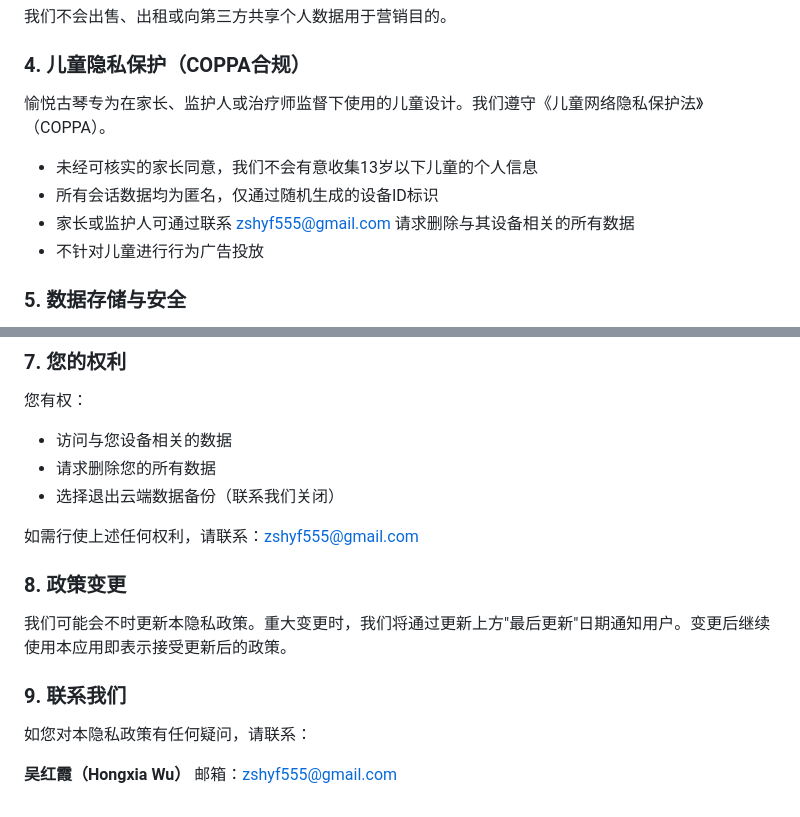
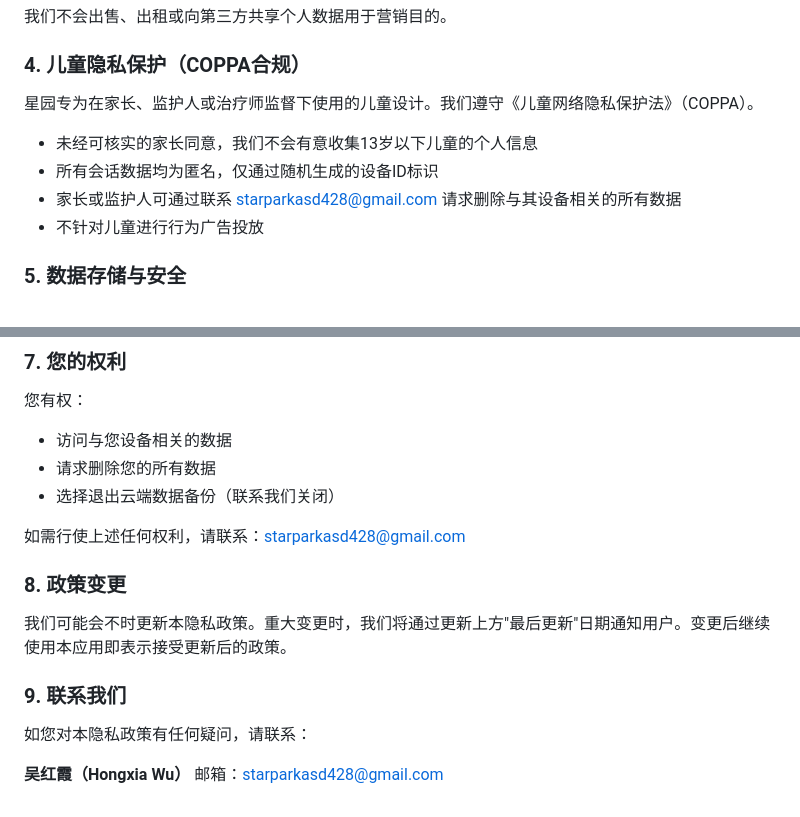
Before and after one commit to zshyf555/joyofguqin-privacy, a Markdown page: joyofguqin privacy_policy.md, 2 parts joined by grey strips. Drawn GitHub-style.

```diff
--- a/joyofguqin privacy_policy.md
+++ b/joyofguqin privacy_policy.md
@@ -113,11 +113,11 @@ Email: zshyf555@gmail.com
 
 ### 4. 儿童隐私保护（COPPA合规）
 
-愉悦古琴专为在家长、监护人或治疗师监督下使用的儿童设计。我们遵守《儿童网络隐私保护法》（COPPA）。
+星园专为在家长、监护人或治疗师监督下使用的儿童设计。我们遵守《儿童网络隐私保护法》（COPPA）。
 
 - 未经可核实的家长同意，我们不会有意收集13岁以下儿童的个人信息
 - 所有会话数据均为匿名，仅通过随机生成的设备ID标识
-- 家长或监护人可通过联系 zshyf555@gmail.com 请求删除与其设备相关的所有数据
+- 家长或监护人可通过联系 starparkasd428@gmail.com 请求删除与其设备相关的所有数据
 - 不针对儿童进行行为广告投放
 
 ### 5. 数据存储与安全
@@ -139,7 +139,7 @@ Email: zshyf555@gmail.com
 - 请求删除您的所有数据
 - 选择退出云端数据备份（联系我们关闭）
 
-如需行使上述任何权利，请联系：zshyf555@gmail.com
+如需行使上述任何权利，请联系：starparkasd428@gmail.com
 
 ### 8. 政策变更
 
@@ -150,4 +150,4 @@ Email: zshyf555@gmail.com
 如您对本隐私政策有任何疑问，请联系：
 
 **吴红霞（Hongxia Wu）**
-邮箱：zshyf555@gmail.com
+邮箱：starparkasd428@gmail.com
```
Also changed, not shown: other parts of joyofguqin privacy_policy.md (+9 -9 lines).
